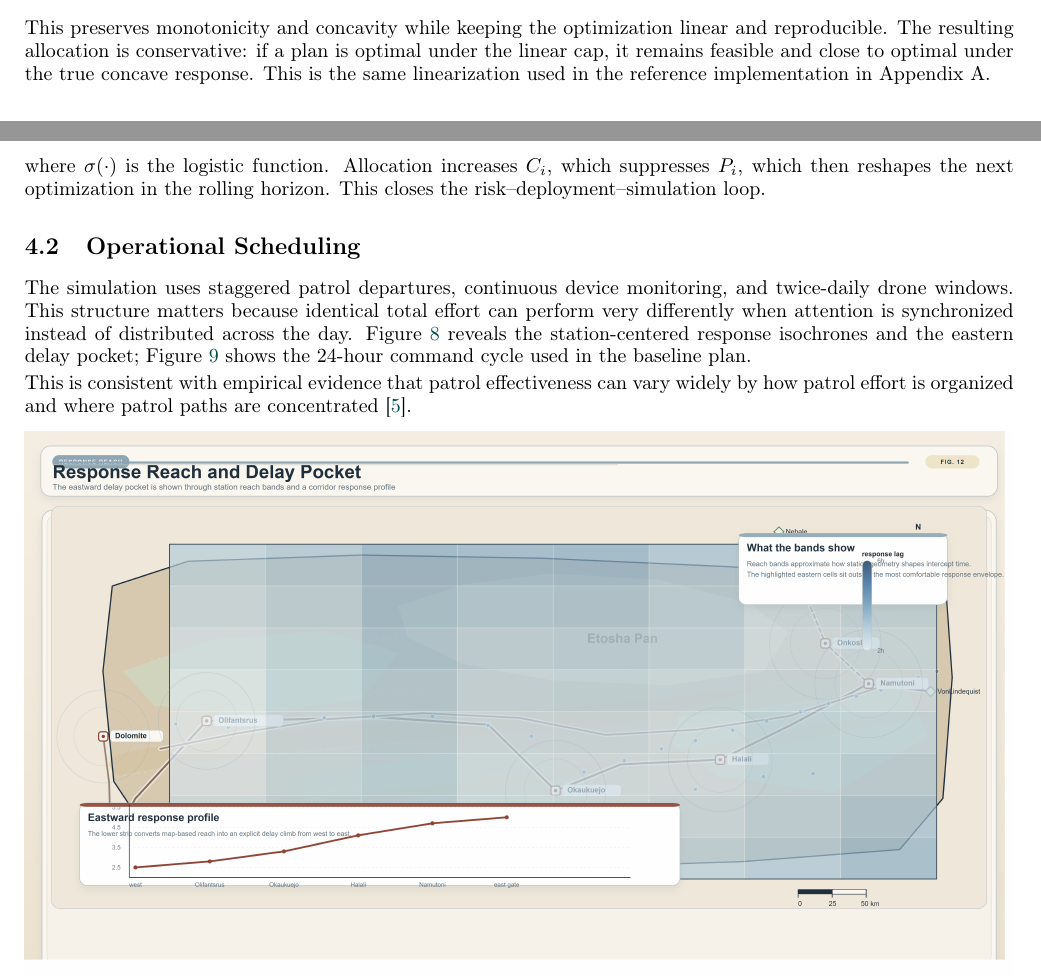
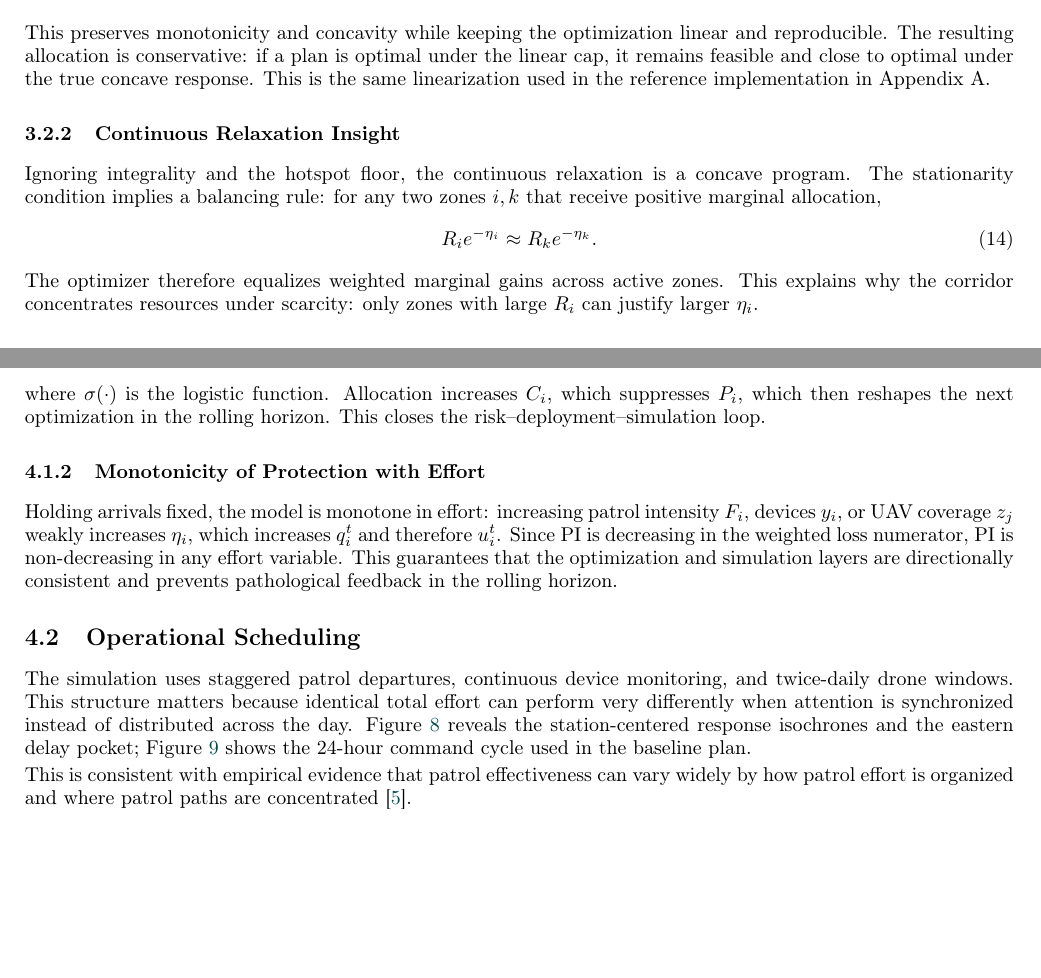
Before and after one commit to Rolanduan/IMMC26601951, a LaTeX document (paper/main.tex): two parts of pages 8 and 12 of 22 before the commit and two parts of pages 9 and 12 of 23 after it, joined at a grey line, cut so that both start at the same text, the shorter picture padded with empty space. Compiled offline with pdfLaTeX.

Commit message:
Add closed-form insights and staffing derivation

```diff
--- a/paper/main.tex
+++ b/paper/main.tex
@@ -365,6 +373,14 @@ e_i &\le 1. \label{eq:lin2}
 \end{align}
 This preserves monotonicity and concavity while keeping the optimization linear and reproducible. The resulting allocation is conservative: if a plan is optimal under the linear cap, it remains feasible and close to optimal under the true concave response. This is the same linearization used in the reference implementation in Appendix A.
 
+\subsubsection{Continuous Relaxation Insight}
+Ignoring integrality and the hotspot floor, the continuous relaxation is a concave program. The stationarity condition implies a balancing rule: for any two zones \(i,k\) that receive positive marginal allocation,
+\begin{equation}
+R_i e^{-\eta_i} \approx R_k e^{-\eta_k}.
+\label{eq:balancing}
+\end{equation}
+The optimizer therefore equalizes weighted marginal gains across active zones. This explains why the corridor concentrates resources under scarcity: only zones with large \(R_i\) can justify larger \(\eta_i\).
+
 \subsection{Objective and Constraints}
 The allocation model maximizes weighted expected protection:
 \begin{equation}
@@ -472,6 +496,9 @@ P_i^{t+1}=\sigma(\theta_0+\theta_1A_i+\theta_2B_i-\theta_3C_i^{t+1}),
 \label{eq:priorupdate}
 \end{equation}
 where \(\sigma(\cdot)\) is the logistic function. Allocation increases \(C_i\), which suppresses \(P_i\), which then reshapes the next optimization in the rolling horizon. This closes the risk--deployment--simulation loop.
+
+\subsubsection{Monotonicity of Protection with Effort}
+Holding arrivals fixed, the model is monotone in effort: increasing patrol intensity \(F_i\), devices \(y_i\), or UAV coverage \(z_j\) weakly increases \(\eta_i\), which increases \(q_i^t\) and therefore \(u_i^t\). Since \(\PI\) is decreasing in the weighted loss numerator, \(\PI\) is non-decreasing in any effort variable. This guarantees that the optimization and simulation layers are directionally consistent and prevents pathological feedback in the rolling horizon.
 
 \subsection{Operational Scheduling}
 The simulation uses staggered patrol departures, continuous device monitoring, and twice-daily drone windows. This structure matters because identical total effort can perform very differently when attention is synchronized instead of distributed across the day. Figure~\ref{fig:respmap} reveals the station-centered response isochrones and the eastern delay pocket; Figure~\ref{fig:schedule} shows the 24-hour command cycle used in the baseline plan.
```
Also changed, not shown: paper/main.tex (16 more changed lines).
